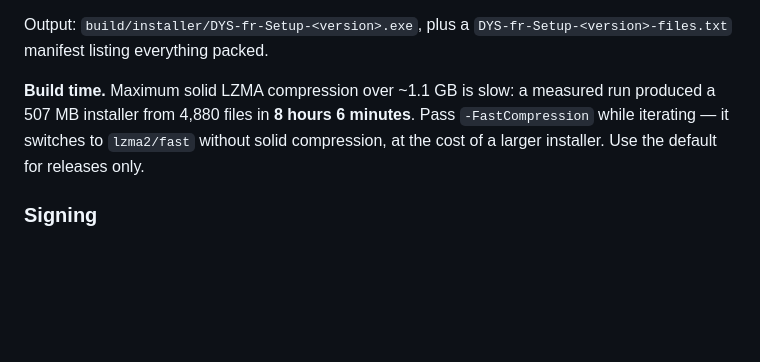
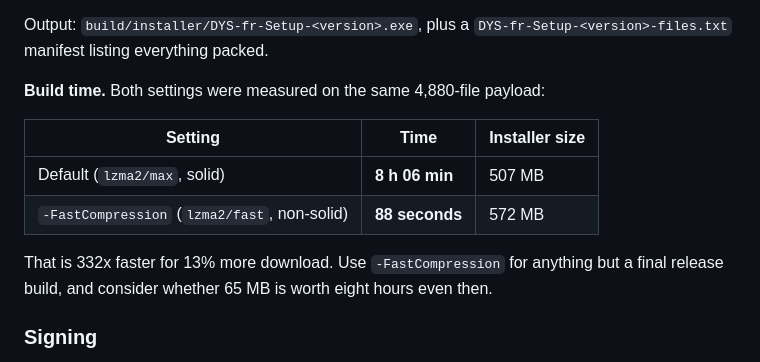
Before and after one commit to JavierTarazona06/DYS-fr, a Markdown page: docs/windows_distribution.md, the part around the change. GitHub-like rendering; blank space fills up the shorter version.

Commit message:
docs: record measured compression trade-off, 88s vs 8h for 13% size

```diff
--- a/docs/windows_distribution.md
+++ b/docs/windows_distribution.md
@@ -84,10 +84,15 @@ is found in the stage root).
 Output: `build/installer/DYS-fr-Setup-<version>.exe`, plus a
 `DYS-fr-Setup-<version>-files.txt` manifest listing everything packed.
 
-**Build time.** Maximum solid LZMA compression over ~1.1 GB is slow: a measured run
-produced a 507 MB installer from 4,880 files in **8 hours 6 minutes**. Pass
-`-FastCompression` while iterating — it switches to `lzma2/fast` without solid
-compression, at the cost of a larger installer. Use the default for releases only.
+**Build time.** Both settings were measured on the same 4,880-file payload:
+
+| Setting | Time | Installer size |
+|---|---|---|
+| Default (`lzma2/max`, solid) | **8 h 06 min** | 507 MB |
+| `-FastCompression` (`lzma2/fast`, non-solid) | **88 seconds** | 572 MB |
+
+That is 332x faster for 13% more download. Use `-FastCompression` for anything but a
+final release build, and consider whether 65 MB is worth eight hours even then.
 
 ### Signing
 
```
